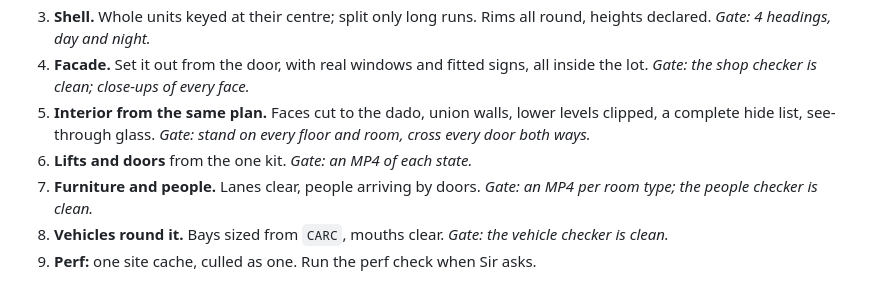
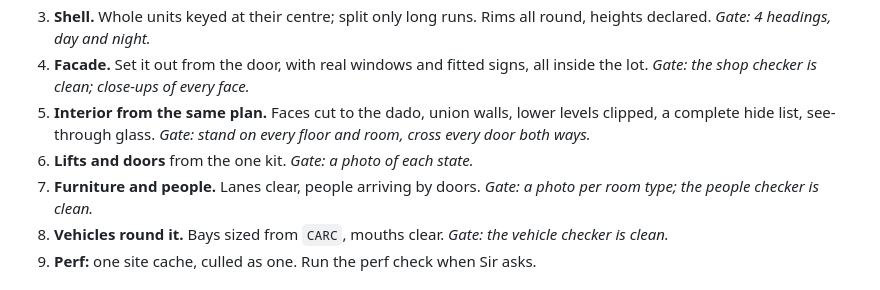
Before and after one commit to Cal-Starfur/Tipsy, a Markdown page: docs/LOOK_RULES.md, the part around the change. Rendered like a GitHub page.

```diff
--- a/docs/LOOK_RULES.md
+++ b/docs/LOOK_RULES.md
@@ -249,8 +249,8 @@ Show Sir at each **gate**, and don't move on with a gate failing.
 3. **Shell.** Whole units keyed at their centre; split only long runs. Rims all round, heights declared. *Gate: 4 headings, day and night.*
 4. **Facade.** Set it out from the door, with real windows and fitted signs, all inside the lot. *Gate: the shop checker is clean; close-ups of every face.*
 5. **Interior from the same plan.** Faces cut to the dado, union walls, lower levels clipped, a complete hide list, see-through glass. *Gate: stand on every floor and room, cross every door both ways.*
-6. **Lifts and doors** from the one kit. *Gate: an MP4 of each state.*
-7. **Furniture and people.** Lanes clear, people arriving by doors. *Gate: an MP4 per room type; the people checker is clean.*
+6. **Lifts and doors** from the one kit. *Gate: a photo of each state.*
+7. **Furniture and people.** Lanes clear, people arriving by doors. *Gate: a photo per room type; the people checker is clean.*
 8. **Vehicles round it.** Bays sized from `CARC`, mouths clear. *Gate: the vehicle checker is clean.*
 9. **Perf:** one site cache, culled as one. Run the perf check when Sir asks.
 
```
Also changed, not shown: docs/kits/missions.md (+1 -1 lines), docs/state/walkin_recipe.md (+1 -1 lines).
